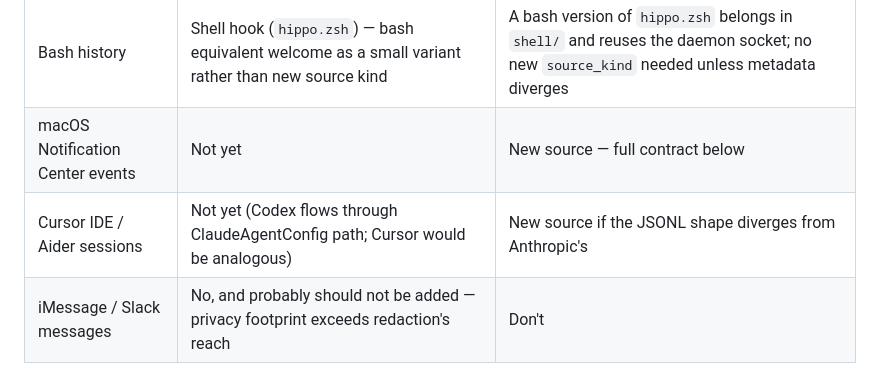
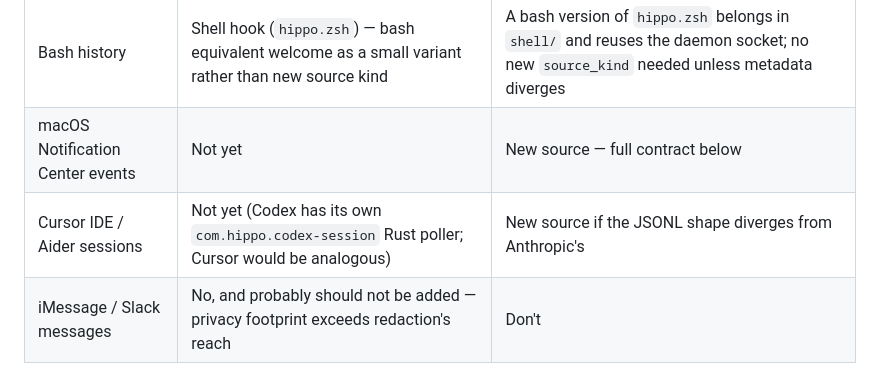
Before and after one commit to stevencarpenter/hippo, a Markdown page: docs/capture/adding-a-source.md, the part around the change. Drawn GitHub-style.

```diff
--- a/docs/capture/adding-a-source.md
+++ b/docs/capture/adding-a-source.md
@@ -12,7 +12,7 @@ Adding a source is a multi-week piece of work, not a weekend project. The steps
 |---|---|---|
 | Bash history | Shell hook (`hippo.zsh`) — bash equivalent welcome as a small variant rather than new source kind | A bash version of `hippo.zsh` belongs in `shell/` and reuses the daemon socket; no new `source_kind` needed unless metadata diverges |
 | macOS Notification Center events | Not yet | New source — full contract below |
-| Cursor IDE / Aider sessions | Not yet (Codex flows through ClaudeAgentConfig path; Cursor would be analogous) | New source if the JSONL shape diverges from Anthropic's |
+| Cursor IDE / Aider sessions | Not yet (Codex has its own `com.hippo.codex-session` Rust poller; Cursor would be analogous) | New source if the JSONL shape diverges from Anthropic's |
 | iMessage / Slack messages | No, and probably should not be added — privacy footprint exceeds redaction's reach | Don't |
 
 If after that filter you still want to add a source, read on.
```
Also changed, not shown: docs/lifecycle.md (+1 -1 lines).
